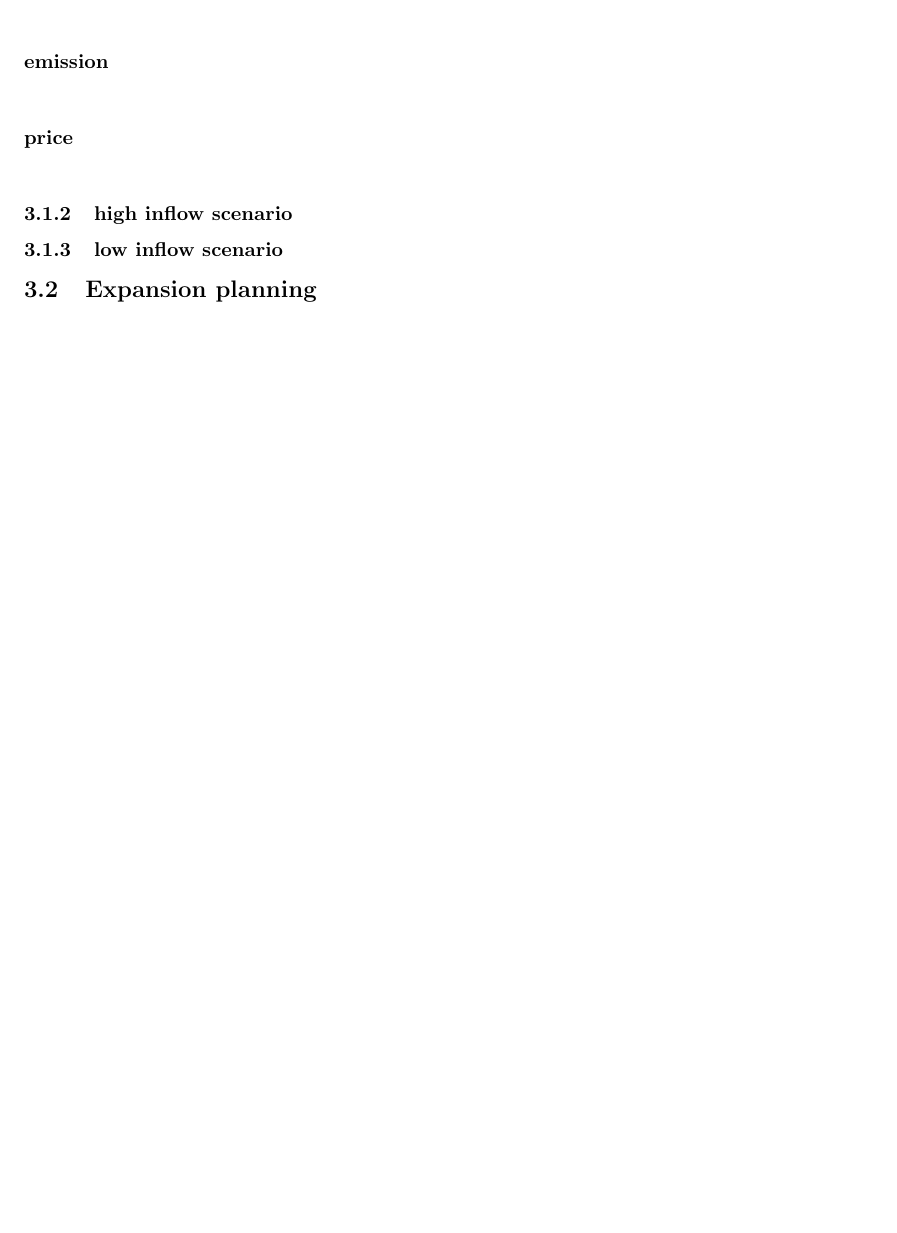
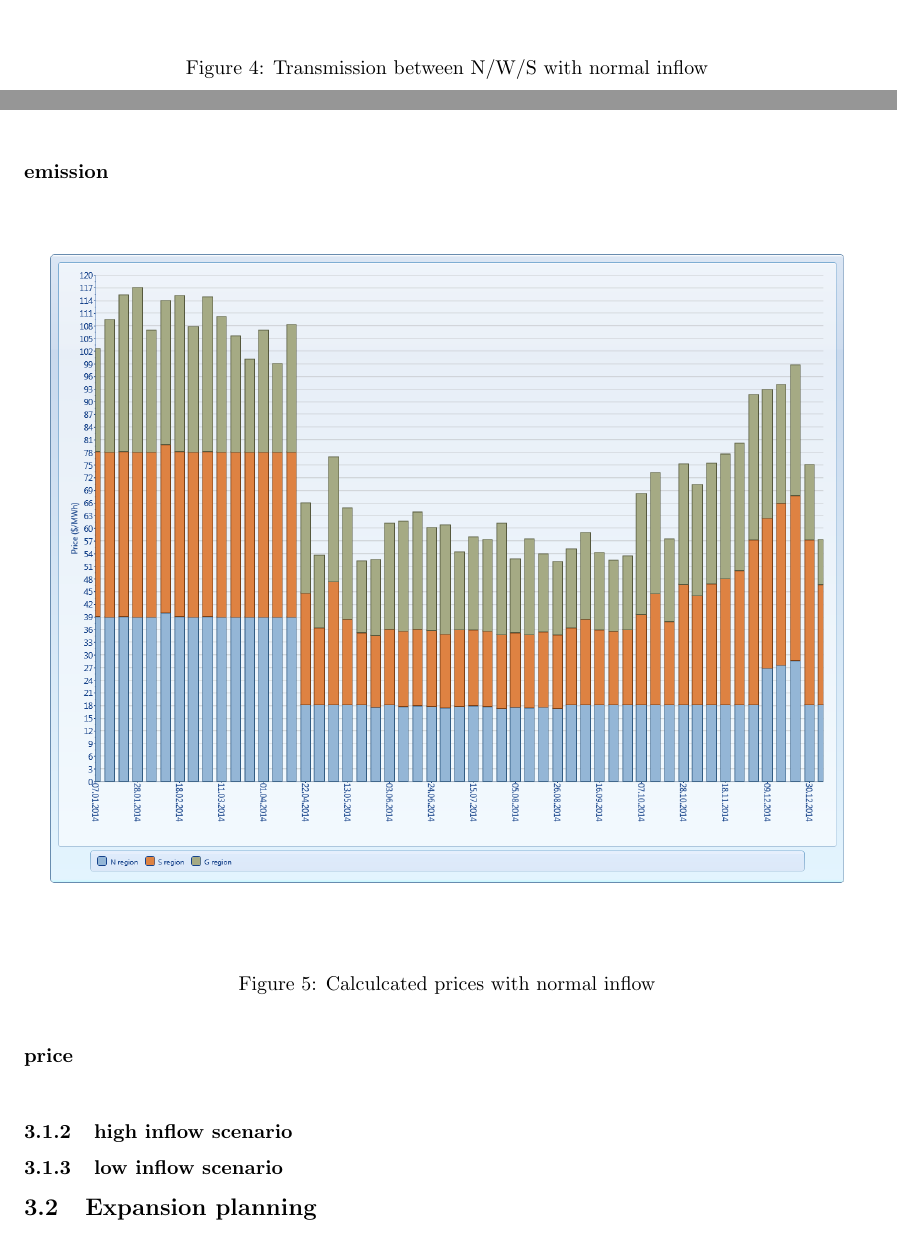
Before and after one commit to Horn2BWild/TET4135, a LaTeX document (report.tex): part of page 8 of 9 before the commit and two parts of pages 8 and 9 of 10 after it, the two joined at a grey line, cut at the place of the change, the shorter picture padded with empty space. Compiled offline with pdfLaTeX.

Commit message:
added normal prices, nodetransmission figures to report

```diff
--- a/report.tex
+++ b/report.tex
@@ -141,3 +141,7 @@ Like feed-in tariff, but instead of a fixed price an additional amount per kWh i
 \end{center}
 \end{figure}
 \paragraph{transmission\\}
+\begin{figure}[htbp]
+\begin{center}
+\includegraphics[width=14cm,keepaspectratio=true]{figures/MTnodetransmission}
+\caption{Transmission between N/W/S with normal inflow}
@@ -144,5 +151,12 @@ Like feed-in tariff, but instead of a fixed price an additional amount per kWh i
 \paragraph{emission\\}
 \paragraph{price\\}
+\begin{figure}[htbp]
+\begin{center}
+\includegraphics[width=14cm,keepaspectratio=true]{figures/MTprices}
+\caption{Calculcated prices with normal inflow}
+\label{fig:MTpricesnormal}
+\end{center}
+\end{figure}
 \subsubsection{high inflow scenario}
 \subsubsection{low inflow scenario}
 \subsection{Expansion planning}
```
Also changed, not shown: report.pdf, report.tex (3 more changed lines).
